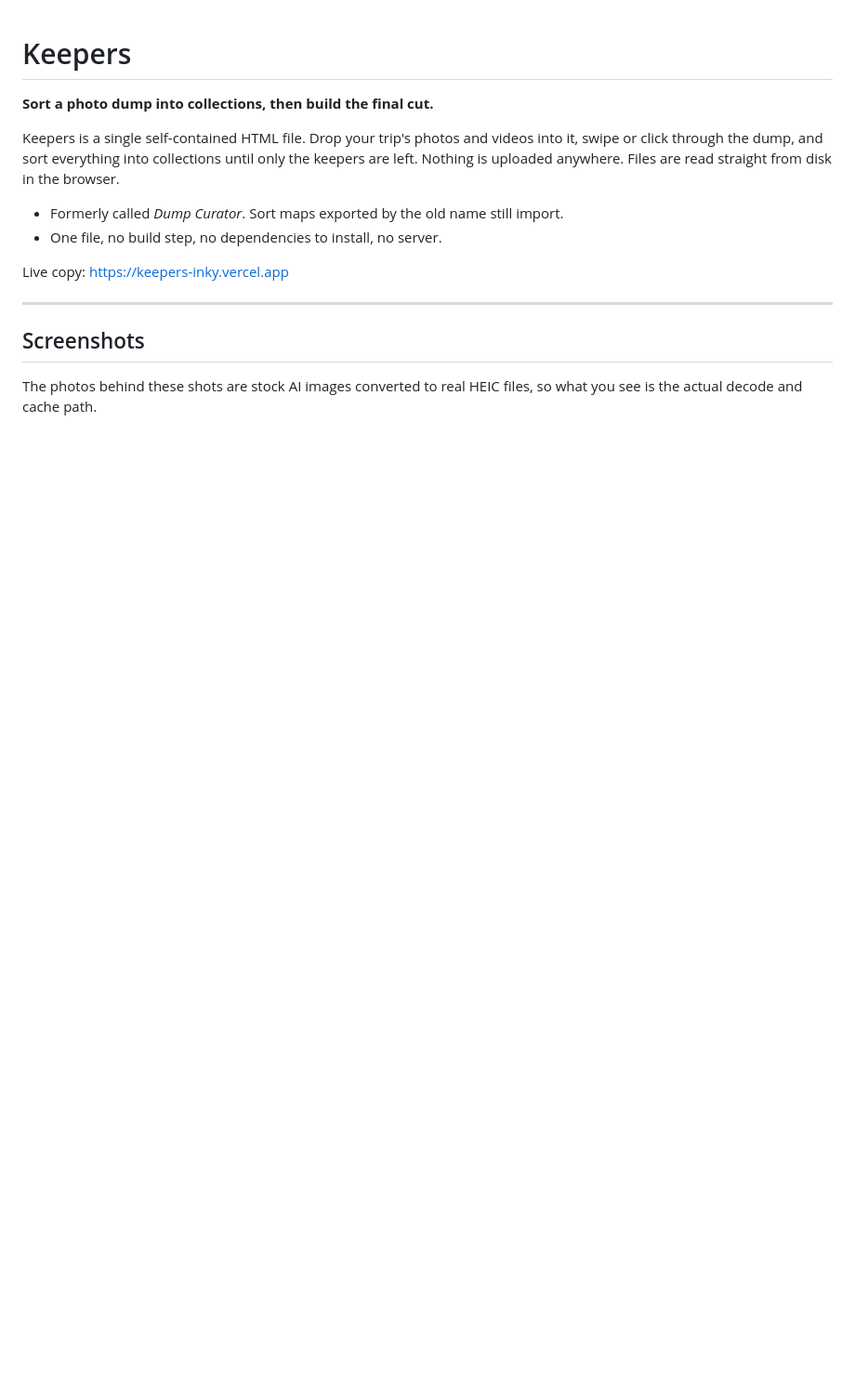
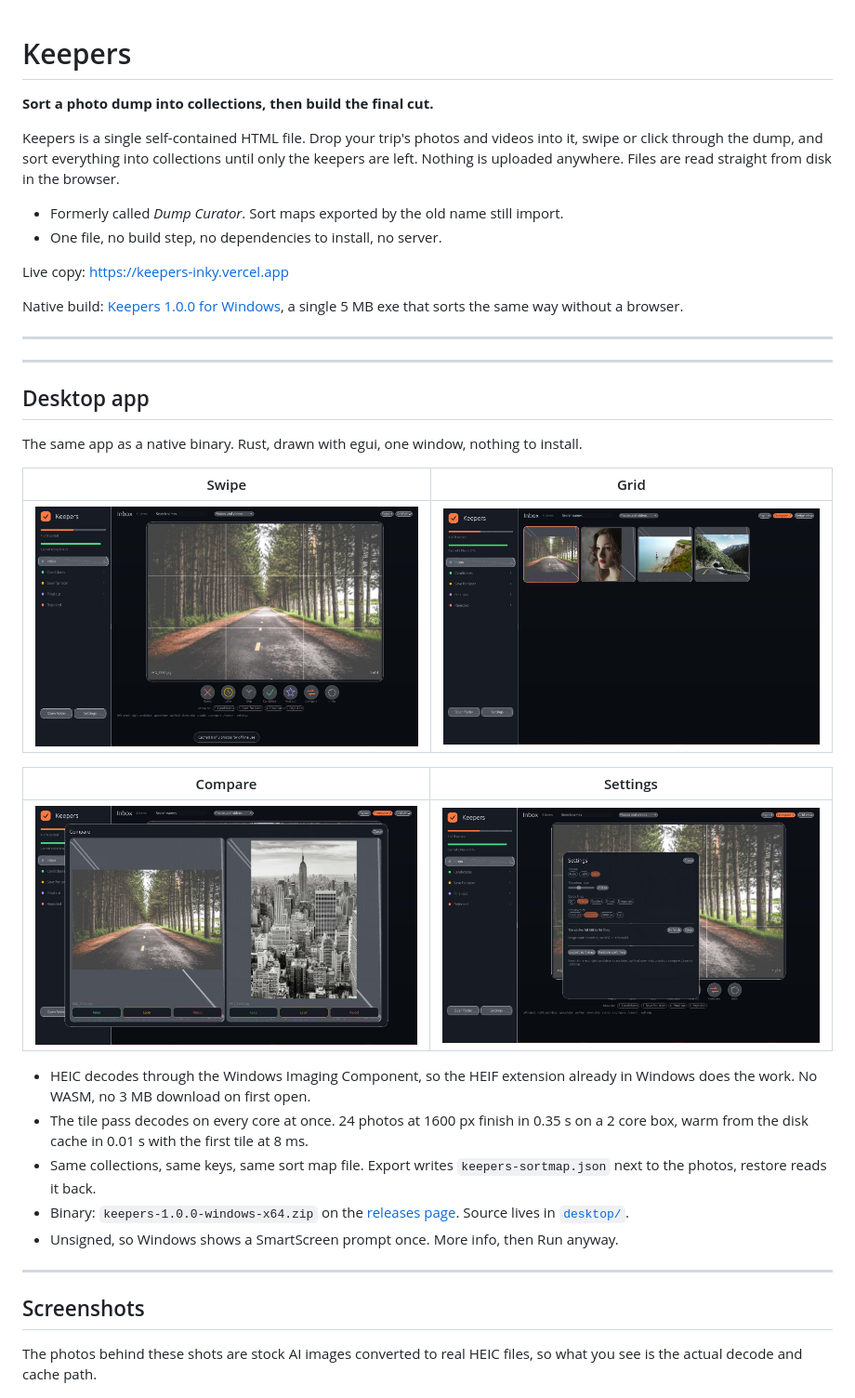
Before and after one commit to sarang-cmd/keepers, a Markdown page: README.md, the part around the change. Shown at 93% size. Rendered like a GitHub page; pictures changed too: docs/desktop-compare.jpg (added), docs/desktop-grid.jpg (added), docs/desktop-settings.jpg (added); blank space fills up the shorter version.

```diff
--- a/README.md
+++ b/README.md
@@ -8,6 +8,30 @@ Keepers is a single self-contained HTML file. Drop your trip's photos and videos
 - One file, no build step, no dependencies to install, no server.
 
 Live copy: <https://keepers-inky.vercel.app>
+
+Native build: [Keepers 1.0.0 for Windows](https://github.com/sarang-cmd/keepers/releases/latest), a single 5 MB exe that sorts the same way without a browser.
+
+---
+
+---
+
+## Desktop app
+
+The same app as a native binary. Rust, drawn with egui, one window, nothing to install.
+
+| Swipe | Grid |
+|---|---|
+| ![Desktop swipe view](docs/desktop-swipe.jpg) | ![Desktop grid](docs/desktop-grid.jpg) |
+
+| Compare | Settings |
+|---|---|
+| ![Desktop compare](docs/desktop-compare.jpg) | ![Desktop settings](docs/desktop-settings.jpg) |
+
+- HEIC decodes through the Windows Imaging Component, so the HEIF extension already in Windows does the work. No WASM, no 3 MB download on first open.
+- The tile pass decodes on every core at once. 24 photos at 1600 px finish in 0.35 s on a 2 core box, warm from the disk cache in 0.01 s with the first tile at 8 ms.
+- Same collections, same keys, same sort map file. Export writes `keepers-sortmap.json` next to the photos, restore reads it back.
+- Binary: `keepers-1.0.0-windows-x64.zip` on the [releases page](https://github.com/sarang-cmd/keepers/releases/latest). Source lives in [`desktop/`](desktop).
+- Unsigned, so Windows shows a SmartScreen prompt once. More info, then Run anyway.
 
 ---
 
```
Also changed, not shown: desktop/README.md (added, +83 -0 lines), 10 other files.
